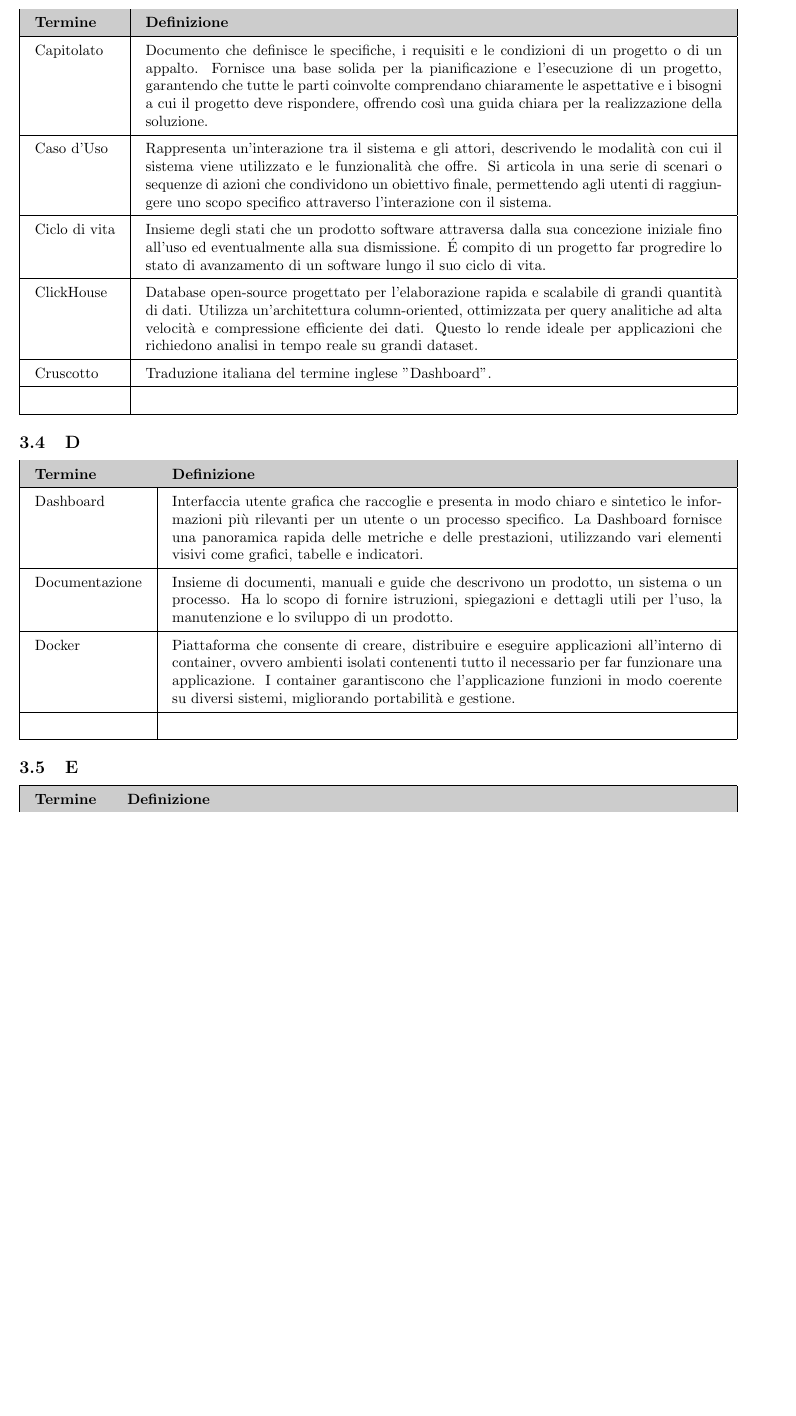
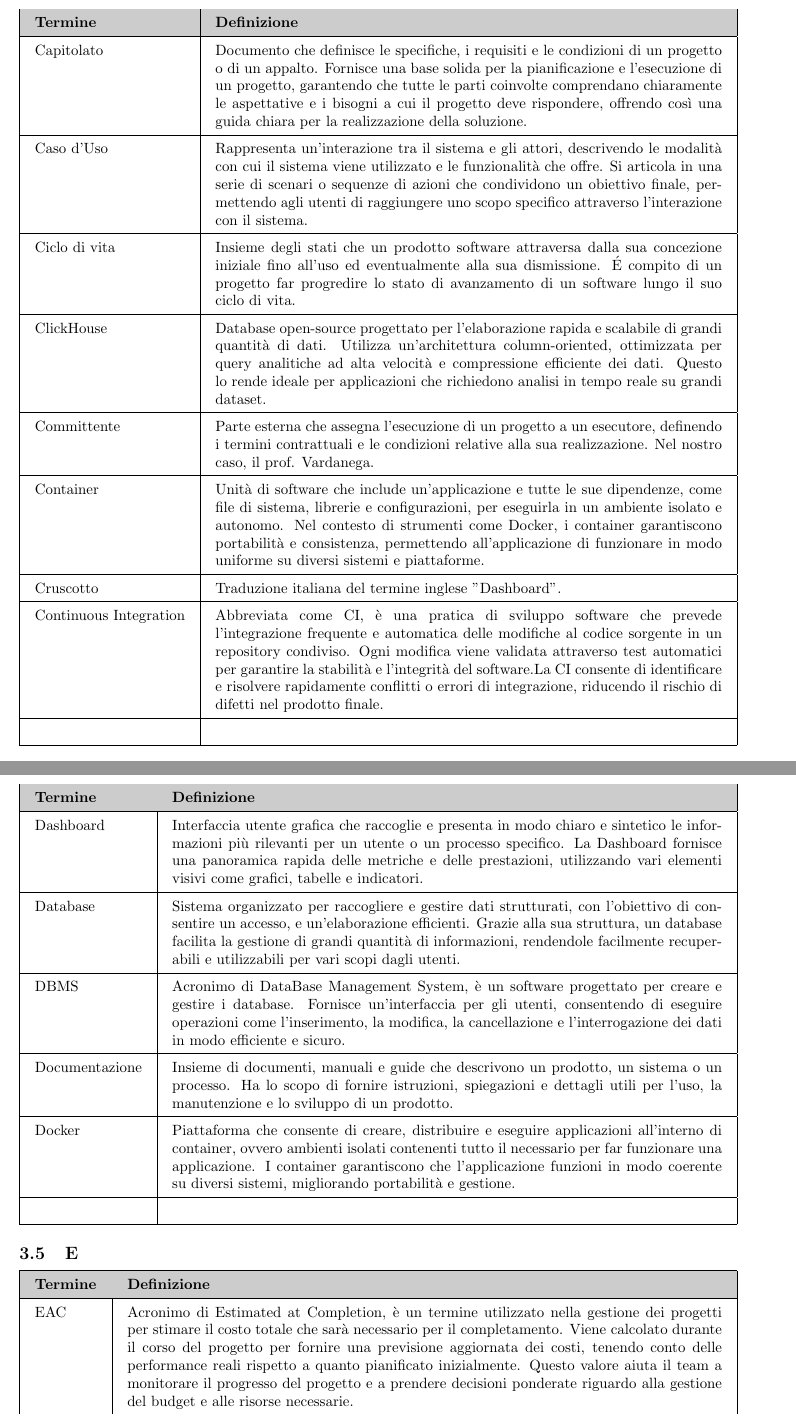
Before and after one commit to SevenBitsSwe/7BitsDocs, a LaTeX document (RTB/Glossario.tex): part of page 6 of 11 before the commit and two parts of pages 6 and 7 of 12 after it, the two joined at a grey line, cut so that both start at the same text, the shorter picture padded with empty space. The pictures show the PDF file RTB/Glossario.pdf that the author committed with the source.

Commit message:
Aggiunta di alcuni termini
API, BAC, Committente, Container, Continous Integration, DBMS, EAC, ETC, Faker

```diff
--- a/RTB/Glossario.tex
+++ b/RTB/Glossario.tex
@@ -152,6 +156,8 @@ Attore & Entità esterna al sistema che interagisce con esso per raggiungere un
 \hline
 \rowcolor[gray]{0.8}
 \textbf{Termine} & \textbf{Definizione}\\
+\hline
+BAC & Budget At Completion, è il budget complessivo preventivato all'inizio di un progetto, che rappresenta il costo totale stimato per completare tutte le attività e consegnare il prodotto finale.\\
 \hline
 Baseline & Versione approvata di un prodotto di lavoro che può essere modificato solo attraverso delle procedure formali. Una baseline funge da punto di riferimento per monitorare e confrontare i progressi o le modifiche del progetto nel tempo.\\
 \hline
@@ -179,7 +185,13 @@ Ciclo di vita & Insieme degli stati che un prodotto software attraversa dalla su
 \hline
 ClickHouse & Database open-source progettato per l'elaborazione rapida e scalabile di grandi quantità di dati. Utilizza un'architettura column-oriented, ottimizzata per query analitiche ad alta velocità e compressione efficiente dei dati. Questo lo rende ideale per applicazioni che richiedono analisi in tempo reale su grandi dataset.\\
 \hline
+Committente & Parte esterna che assegna l'esecuzione di un progetto a un esecutore, definendo i termini contrattuali e le condizioni relative alla sua realizzazione. Nel nostro caso, il prof. Vardanega.\\
+\hline
+Container & Unità di software che include un'applicazione e tutte le sue dipendenze, come file di sistema, librerie e configurazioni, per eseguirla in un ambiente isolato e autonomo. Nel contesto di strumenti come Docker, i container garantiscono portabilità e consistenza, permettendo all'applicazione di funzionare in modo uniforme su diversi sistemi e piattaforme.\\
+\hline
 Cruscotto & Traduzione italiana del termine inglese "Dashboard".\\
+\hline
+Continuous Integration & Abbreviata come CI, è una pratica di sviluppo software che prevede l'integrazione frequente e automatica delle modifiche al codice sorgente in un repository condiviso. Ogni modifica viene validata attraverso test automatici per garantire la stabilità e l'integrità del software.La CI consente di identificare e risolvere rapidamente conflitti o errori di integrazione, riducendo il rischio di difetti nel prodotto finale.\\
 \hline
  & \\
 \hline
@@ -192,6 +204,10 @@ Cruscotto & Traduzione italiana del termine inglese "Dashboard".\\
 \textbf{Termine} & \textbf{Definizione}\\
 \hline
 Dashboard & Interfaccia utente grafica che raccoglie e presenta in modo chiaro e sintetico le informazioni più rilevanti per un utente o un processo specifico. La Dashboard fornisce una panoramica rapida delle metriche e delle prestazioni, utilizzando vari elementi visivi come grafici, tabelle e indicatori.\\
+\hline
+Database & Sistema organizzato per raccogliere e gestire dati strutturati, con l'obiettivo di consentire un accesso, e un'elaborazione efficienti. Grazie alla sua struttura, un database facilita la gestione di grandi quantità di informazioni, rendendole facilmente recuperabili e utilizzabili per vari scopi dagli utenti.\\
+\hline
+DBMS & Acronimo di DataBase Management System, è un software progettato per creare e gestire i database. Fornisce un'interfaccia per gli utenti, consentendo di eseguire operazioni come l'inserimento, la modifica, la cancellazione e l'interrogazione dei dati in modo efficiente e sicuro.\\
 \hline
 Documentazione & Insieme di documenti, manuali e guide che descrivono un prodotto, un sistema o un processo. Ha lo scopo di fornire istruzioni, spiegazioni e dettagli utili per l'uso, la manutenzione e lo sviluppo di un prodotto.\\
 \hline
@@ -207,6 +223,8 @@ Docker & Piattaforma che consente di creare, distribuire e eseguire applicazioni
 \rowcolor[gray]{0.8}
 \textbf{Termine} & \textbf{Definizione}\\
 \hline
+EAC & Acronimo di Estimated at Completion, è un termine utilizzato nella gestione dei progetti per stimare il costo totale che sarà necessario per il completamento. Viene calcolato durante il corso del progetto per fornire una previsione aggiornata dei costi, tenendo conto delle performance reali rispetto a quanto pianificato inizialmente. Questo valore aiuta il team a monitorare il progresso del progetto e a prendere decisioni ponderate riguardo alla gestione del budget e alle risorse necessarie.\\
+\hline
 Efficacia & Misura la capacità di raggiungere un obiettivo o un risultato desiderato, indipendentemente dalle risorse utilizzate.\\
 \hline
 Efficienza & Misura dell'abilità di raggiungere un obiettivo o un risultato desiderato, impiegando le risorse minime indispensabili.\\
```
Also changed, not shown: RTB/Glossario.pdf, RTB/Glossario.tex (10 more changed lines).
